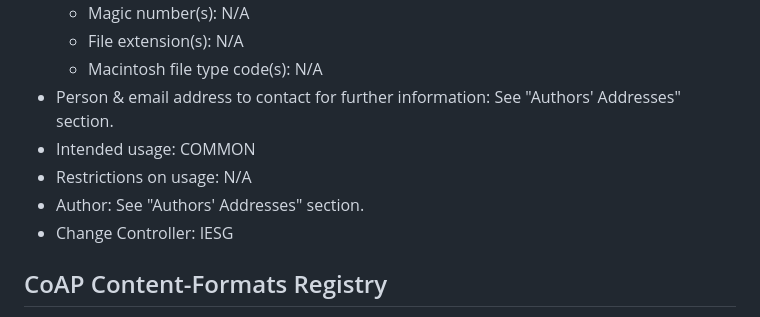
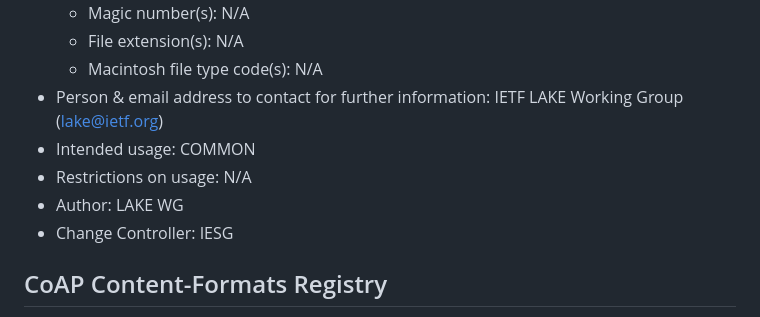
Before and after one commit to lake-wg/authz, a Markdown page: draft-ietf-lake-authz.md, the part around the change. GitHub-like rendering.

Commit message:
Fix contact for media type registration

```diff
--- a/draft-ietf-lake-authz.md
+++ b/draft-ietf-lake-authz.md
@@ -830,10 +830,10 @@ IANA has added the media types "application/lake-authz-voucherrequest+cbor" to t
     * Magic number(s): N/A
     * File extension(s): N/A
     * Macintosh file type code(s): N/A
-* Person & email address to contact for further information: See "Authors' Addresses" section.
+* Person & email address to contact for further information: IETF LAKE Working Group (lake@ietf.org)
 * Intended usage: COMMON
 * Restrictions on usage: N/A
-* Author: See "Authors' Addresses" section.
+* Author: LAKE WG
 * Change Controller: IESG
 
 ## CoAP Content-Formats Registry
```
